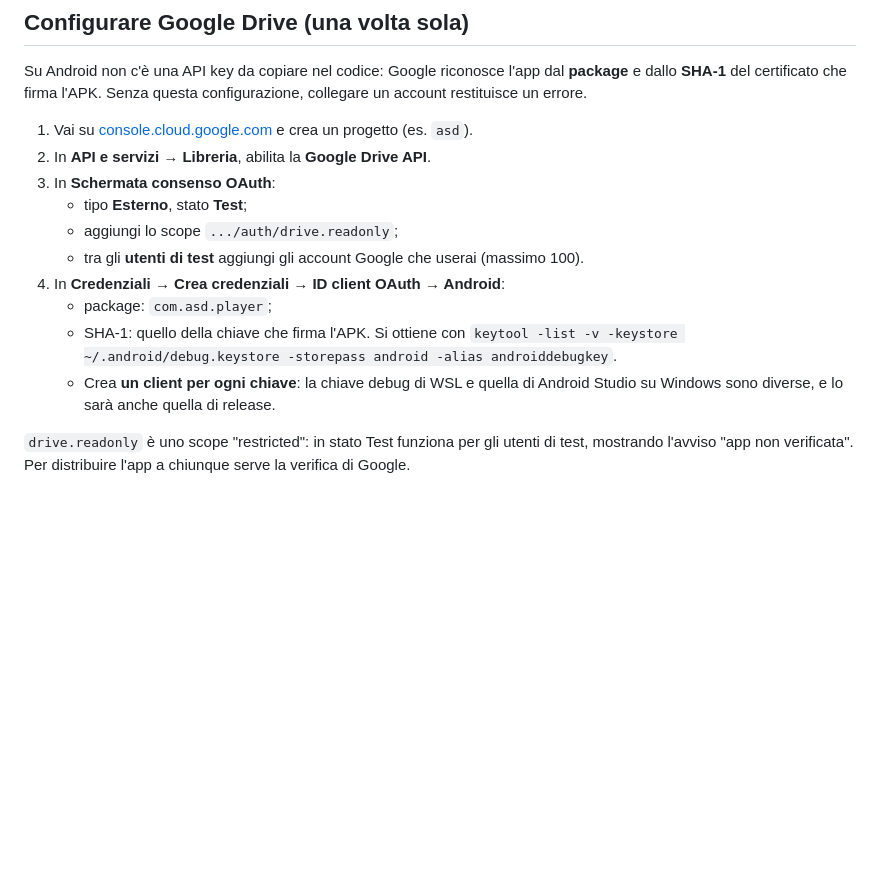
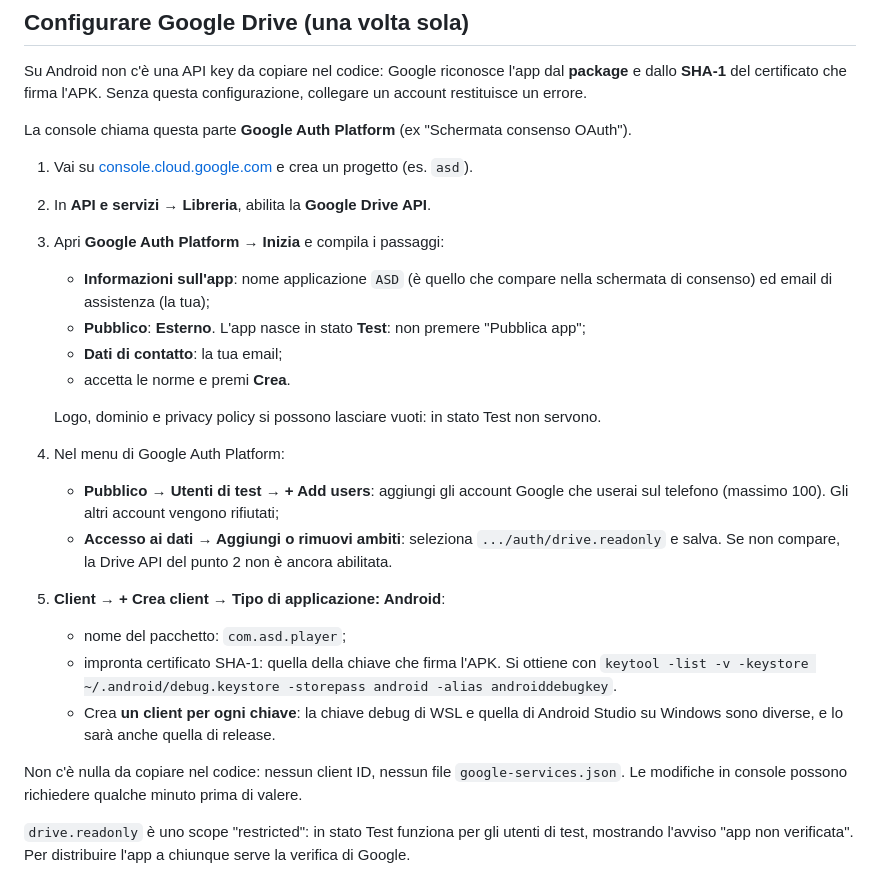
Before and after one commit to max1969php/asd, a Markdown page: README.md, the part around the change. GitHub-like rendering; blank space fills up the shorter version.

Commit message:
README: passi aggiornati per Google Auth Platform
Co-Authored-By: Claude Opus 5.5 <noreply@anthropic.com>

```diff
--- a/README.md
+++ b/README.md
@@ -85,18 +85,32 @@ Su Android non c'è una API key da copiare nel codice: Google riconosce l'app da
 dallo **SHA-1** del certificato che firma l'APK. Senza questa configurazione, collegare un account
 restituisce un errore.
 
+La console chiama questa parte **Google Auth Platform** (ex "Schermata consenso OAuth").
+
 1. Vai su [console.cloud.google.com](https://console.cloud.google.com) e crea un progetto (es. `asd`).
 2. In **API e servizi → Libreria**, abilita la **Google Drive API**.
-3. In **Schermata consenso OAuth**:
-   - tipo **Esterno**, stato **Test**;
-   - aggiungi lo scope `.../auth/drive.readonly`;
-   - tra gli **utenti di test** aggiungi gli account Google che userai (massimo 100).
-4. In **Credenziali → Crea credenziali → ID client OAuth → Android**:
-   - package: `com.asd.player`;
-   - SHA-1: quello della chiave che firma l'APK. Si ottiene con
+3. Apri **Google Auth Platform → Inizia** e compila i passaggi:
+   - **Informazioni sull'app**: nome applicazione `ASD` (è quello che compare nella schermata di
+     consenso) ed email di assistenza (la tua);
+   - **Pubblico**: **Esterno**. L'app nasce in stato **Test**: non premere "Pubblica app";
+   - **Dati di contatto**: la tua email;
+   - accetta le norme e premi **Crea**.
+
+   Logo, dominio e privacy policy si possono lasciare vuoti: in stato Test non servono.
+4. Nel menu di Google Auth Platform:
+   - **Pubblico → Utenti di test → + Add users**: aggiungi gli account Google che userai sul
+     telefono (massimo 100). Gli altri account vengono rifiutati;
+   - **Accesso ai dati → Aggiungi o rimuovi ambiti**: seleziona `.../auth/drive.readonly` e salva.
+     Se non compare, la Drive API del punto 2 non è ancora abilitata.
+5. **Client → + Crea client → Tipo di applicazione: Android**:
+   - nome del pacchetto: `com.asd.player`;
+   - impronta certificato SHA-1: quella della chiave che firma l'APK. Si ottiene con
      `keytool -list -v -keystore ~/.android/debug.keystore -storepass android -alias androiddebugkey`.
    - Crea **un client per ogni chiave**: la chiave debug di WSL e quella di Android Studio su Windows
      sono diverse, e lo sarà anche quella di release.
+
+Non c'è nulla da copiare nel codice: nessun client ID, nessun file `google-services.json`.
+Le modifiche in console possono richiedere qualche minuto prima di valere.
 
 `drive.readonly` è uno scope "restricted": in stato Test funziona per gli utenti di test, mostrando
 l'avviso "app non verificata". Per distribuire l'app a chiunque serve la verifica di Google.
```
